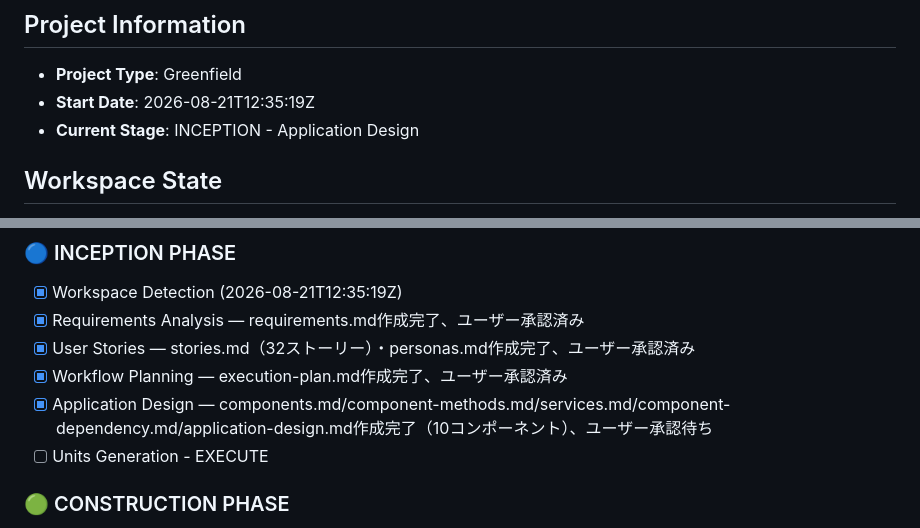
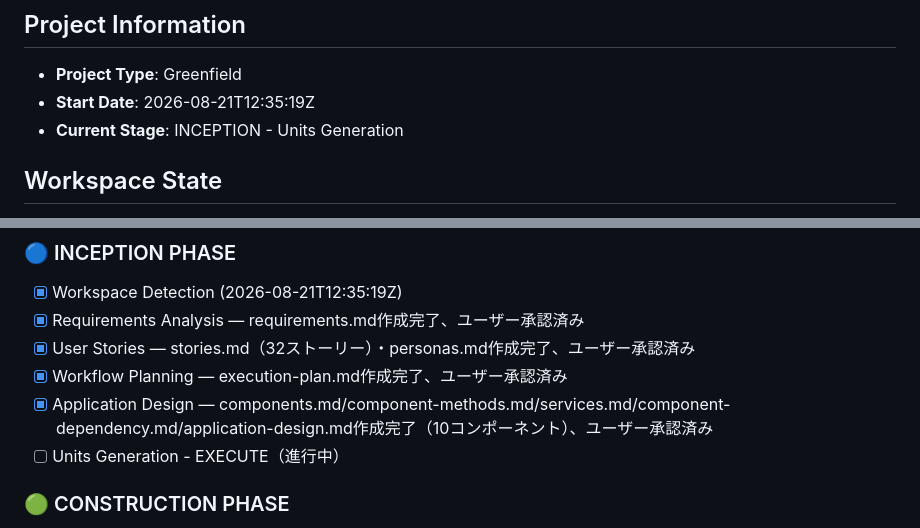
Before and after one commit to agwlvssainokuni/MasterMeister5, a Markdown page: aidlc-docs/aidlc-state.md, 2 parts joined by grey strips. Drawn GitHub-style.

```diff
--- a/aidlc-docs/aidlc-state.md
+++ b/aidlc-docs/aidlc-state.md
@@ -3,7 +3,7 @@
 ## Project Information
 - **Project Type**: Greenfield
 - **Start Date**: 2026-08-21T12:35:19Z
-- **Current Stage**: INCEPTION - Application Design
+- **Current Stage**: INCEPTION - Units Generation
 
 ## Workspace State
 - **Existing Code**: No
@@ -40,8 +40,8 @@
 - [x] Requirements Analysis — requirements.md作成完了、ユーザー承認済み
 - [x] User Stories — stories.md（32ストーリー）・personas.md作成完了、ユーザー承認済み
 - [x] Workflow Planning — execution-plan.md作成完了、ユーザー承認済み
-- [x] Application Design — components.md/component-methods.md/services.md/component-dependency.md/application-design.md作成完了（10コンポーネント）、ユーザー承認待ち
-- [ ] Units Generation - EXECUTE
+- [x] Application Design — components.md/component-methods.md/services.md/component-dependency.md/application-design.md作成完了（10コンポーネント）、ユーザー承認済み
+- [ ] Units Generation - EXECUTE（進行中）
 
 ### 🟢 CONSTRUCTION PHASE
 - [ ] Functional Design - EXECUTE（ユニットごとに再判定）
```
Also changed, not shown: aidlc-docs/audit.md (+16 -0 lines), 1 other file.
